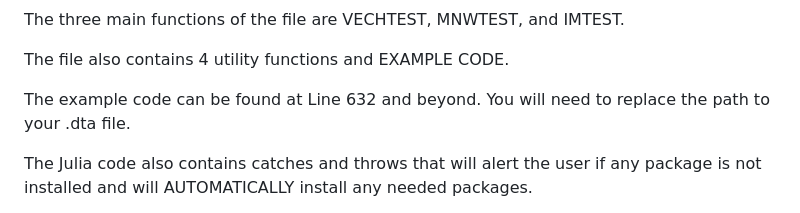
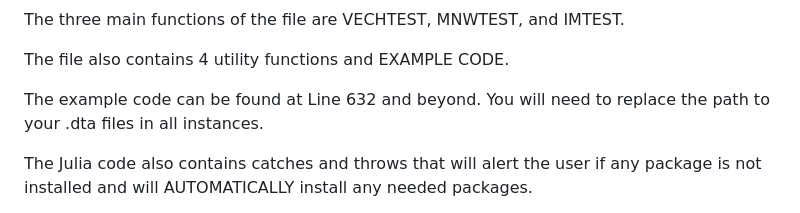
Before and after one commit to RyanEmilioOrdonez/mnwsvtr, a Markdown page: README.md, the part around the change. Drawn GitHub-style.

```diff
--- a/README.md
+++ b/README.md
@@ -16,7 +16,7 @@ The three main functions of the file are VECHTEST, MNWTEST, and IMTEST.
 The file also contains 4 utility functions and EXAMPLE CODE.
 
 The example code can be found at Line 632 and beyond. You will need to replace the
-path to your .dta file.
+path to your .dta files in all instances.
 
 The Julia code also contains catches and throws that will alert the user if any
 package is not installed and will AUTOMATICALLY install any needed packages.
```
